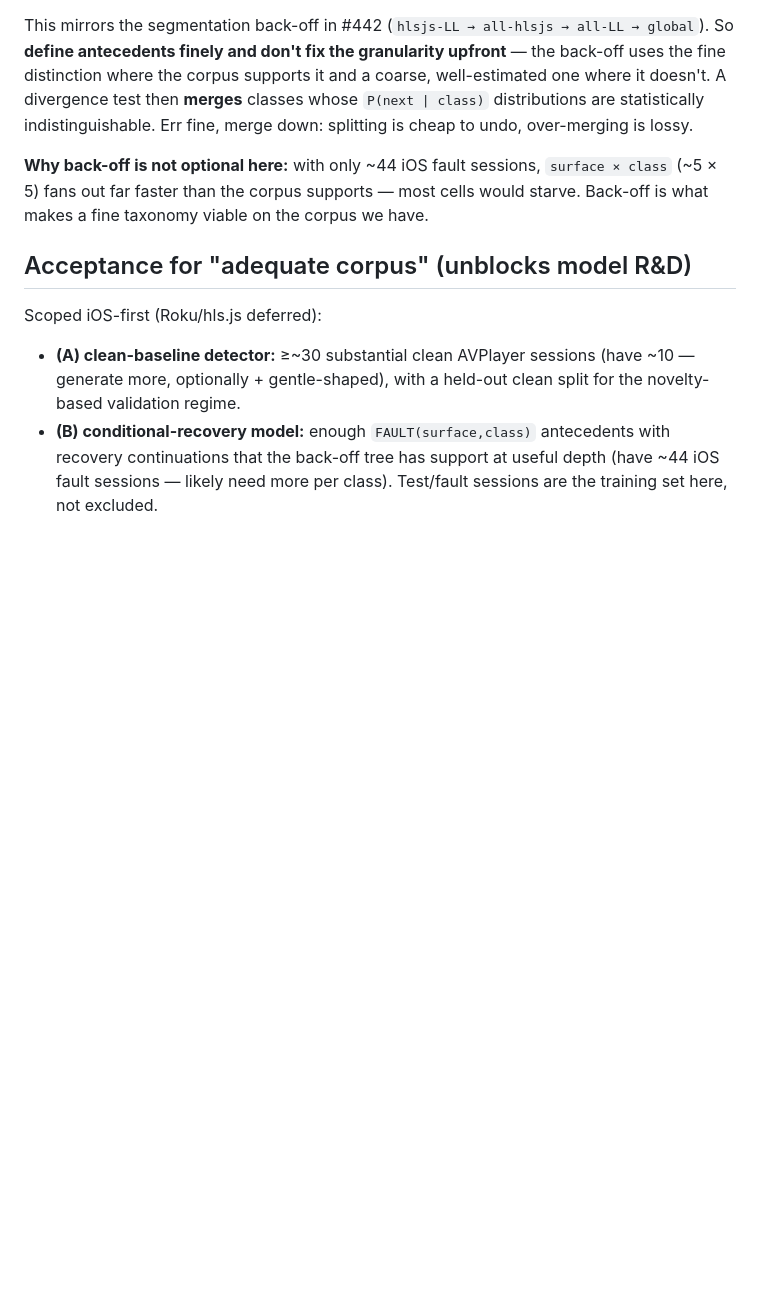
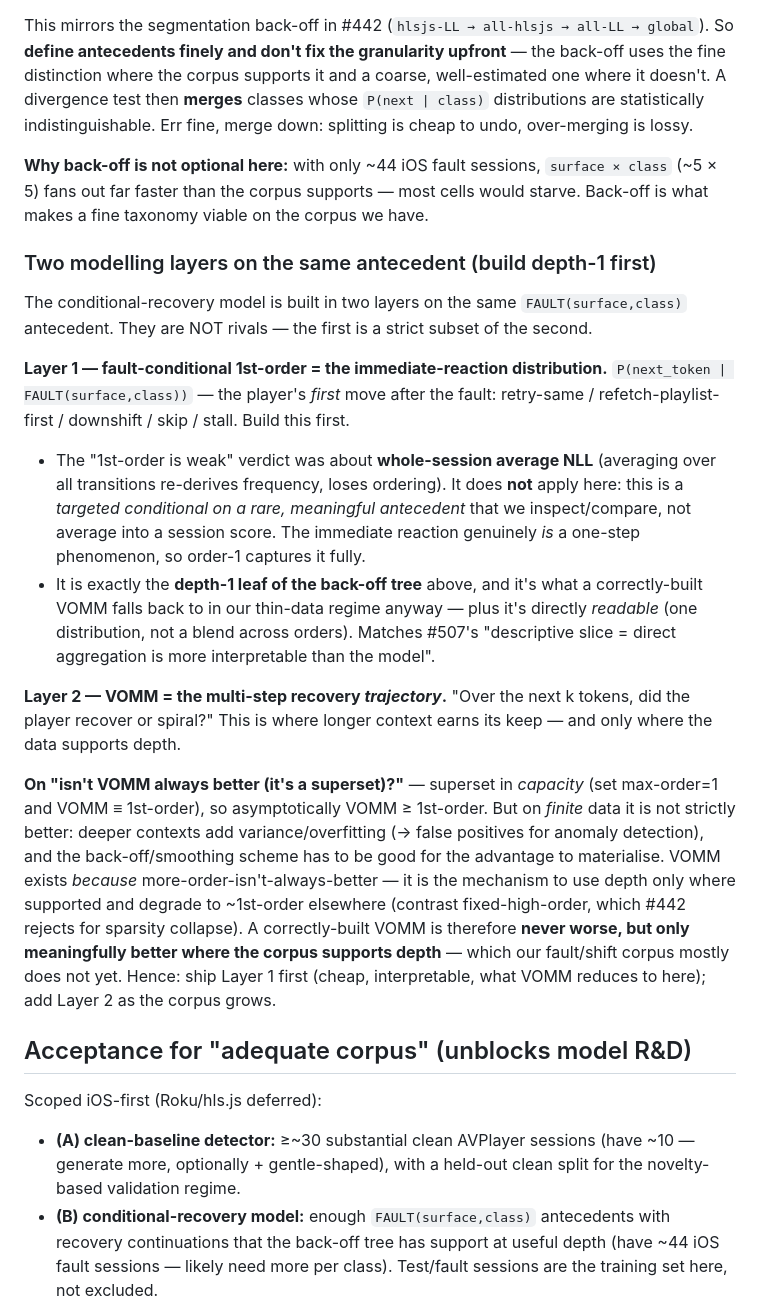
Before and after one commit to jonathaneoliver/infinite-streaming, a Markdown page: analytics/tools/CORPUS_PLAN.md, the part around the change. GitHub-like rendering; blank space fills up the shorter version.

Commit message:
docs(508): add fault-conditional depth-1 layer + VOMM superset framing
Two modelling layers on the same FAULT(surface,class) antecedent:
- Layer 1: fault-conditional 1st-order = immediate-reaction distribution
  P(next | FAULT); the depth-1 leaf of the back-off tree, interpretable,
  build first. The avg-NLL "1st-order is weak" verdict doesn't apply to a
  targeted conditional on a rare antecedent.
- Layer 2: VOMM = multi-step recovery trajectory, where depth earns its keep.
- Inline answer to "isn't VOMM always better (superset)?": superset in
  capacity, not strictly better on finite data; never worse, meaningfully
  better only where the corpus supports depth (ours mostly doesn't yet).

Co-Authored-By: Claude Opus 4.8 (1M context) <noreply@anthropic.com>

```diff
--- a/analytics/tools/CORPUS_PLAN.md
+++ b/analytics/tools/CORPUS_PLAN.md
@@ -132,6 +132,39 @@ down: splitting is cheap to undo, over-merging is lossy.
 (~5 × 5) fans out far faster than the corpus supports — most cells would starve.
 Back-off is what makes a fine taxonomy viable on the corpus we have.
 
+### Two modelling layers on the same antecedent (build depth-1 first)
+
+The conditional-recovery model is built in two layers on the same `FAULT(surface,class)`
+antecedent. They are NOT rivals — the first is a strict subset of the second.
+
+**Layer 1 — fault-conditional 1st-order = the immediate-reaction distribution.**
+`P(next_token | FAULT(surface,class))` — the player's *first* move after the fault:
+retry-same / refetch-playlist-first / downshift / skip / stall. Build this first.
+- The "1st-order is weak" verdict was about **whole-session average NLL** (averaging over
+  all transitions re-derives frequency, loses ordering). It does **not** apply here: this
+  is a *targeted conditional on a rare, meaningful antecedent* that we inspect/compare,
+  not average into a session score. The immediate reaction genuinely *is* a one-step
+  phenomenon, so order-1 captures it fully.
+- It is exactly the **depth-1 leaf of the back-off tree** above, and it's what a
+  correctly-built VOMM falls back to in our thin-data regime anyway — plus it's directly
+  *readable* (one distribution, not a blend across orders). Matches #507's "descriptive
+  slice = direct aggregation is more interpretable than the model".
+
+**Layer 2 — VOMM = the multi-step recovery *trajectory*.**
+"Over the next k tokens, did the player recover or spiral?" This is where longer context
+earns its keep — and only where the data supports depth.
+
+**On "isn't VOMM always better (it's a superset)?"** — superset in *capacity* (set
+max-order=1 and VOMM ≡ 1st-order), so asymptotically VOMM ≥ 1st-order. But on *finite*
+data it is not strictly better: deeper contexts add variance/overfitting (→ false
+positives for anomaly detection), and the back-off/smoothing scheme has to be good for
+the advantage to materialise. VOMM exists *because* more-order-isn't-always-better — it
+is the mechanism to use depth only where supported and degrade to ~1st-order elsewhere
+(contrast fixed-high-order, which #442 rejects for sparsity collapse). A correctly-built
+VOMM is therefore **never worse, but only meaningfully better where the corpus supports
+depth** — which our fault/shift corpus mostly does not yet. Hence: ship Layer 1 first
+(cheap, interpretable, what VOMM reduces to here); add Layer 2 as the corpus grows.
+
 ## Acceptance for "adequate corpus" (unblocks model R&D)
 
 Scoped iOS-first (Roku/hls.js deferred):
```
